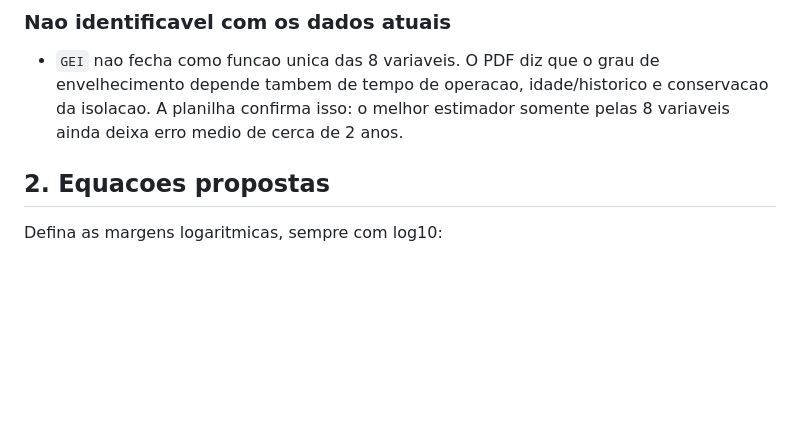
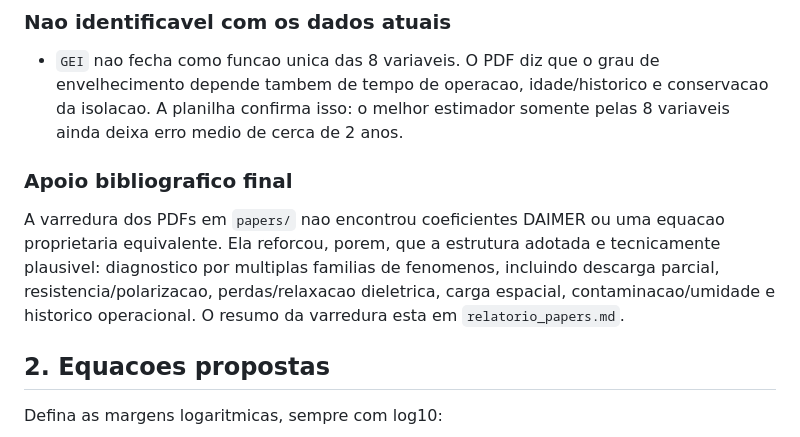
Before and after one commit to alessandro-souza-dev/EQUACAO-DAIMER, a Markdown page: relatorio_equacoes_daimer.md, the part around the change. Rendered like a GitHub page; blank space fills up the shorter version.

Commit message:
Add final papers review

```diff
--- a/relatorio_equacoes_daimer.md
+++ b/relatorio_equacoes_daimer.md
@@ -18,6 +18,10 @@
 ### Nao identificavel com os dados atuais
 
 - `GEI` nao fecha como funcao unica das 8 variaveis. O PDF diz que o grau de envelhecimento depende tambem de tempo de operacao, idade/historico e conservacao da isolacao. A planilha confirma isso: o melhor estimador somente pelas 8 variaveis ainda deixa erro medio de cerca de 2 anos.
+
+### Apoio bibliografico final
+
+A varredura dos PDFs em `papers/` nao encontrou coeficientes DAIMER ou uma equacao proprietaria equivalente. Ela reforcou, porem, que a estrutura adotada e tecnicamente plausivel: diagnostico por multiplas familias de fenomenos, incluindo descarga parcial, resistencia/polarizacao, perdas/relaxacao dieletrica, carga espacial, contaminacao/umidade e historico operacional. O resumo da varredura esta em `relatorio_papers.md`.
 
 ## 2. Equacoes propostas
 
```
Also changed, not shown: relatorio_modelo_ml.md (+2 -0 lines), relatorio_papers.md (added, +59 -0 lines).
